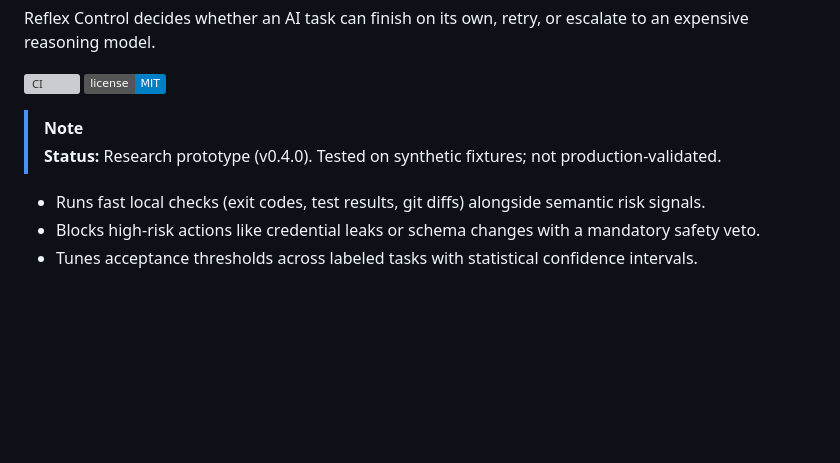
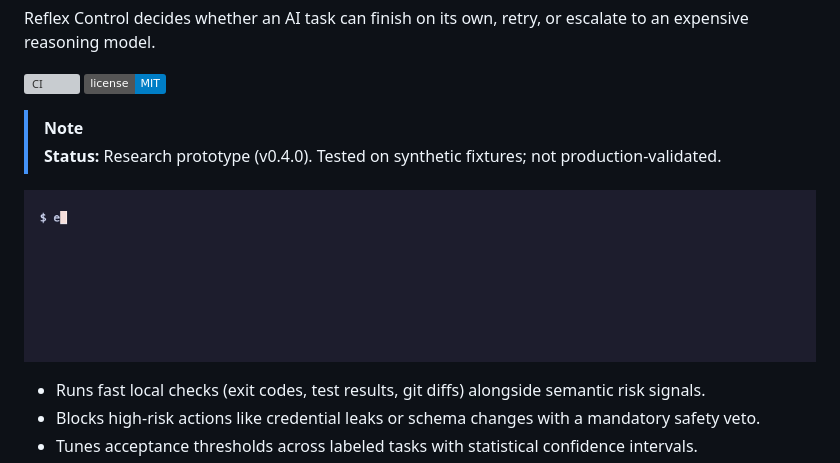
Before and after one commit to rustfuture/reflex-control, a Markdown page: README.md, the part around one of its changes. Rendered like a GitHub page; pictures changed too: docs/demo/runtime-gate.gif (added); badges without logos; blank space fills up the shorter version; grey boxes are pictures that could not be loaded.

Commit message:
Show a recorded demo and a diagram of how it works (#18)

```diff
--- a/README.md
+++ b/README.md
@@ -9,6 +9,8 @@ Reflex Control decides whether an AI task can finish on its own, retry, or escal
 
 > [!NOTE]
 > **Status:** Research prototype (v0.4.0). Tested on synthetic fixtures; not production-validated.
+
+![Accept, Retry and Escalate decisions for four task results](docs/demo/runtime-gate.gif)
 
 - Runs fast local checks (exit codes, test results, git diffs) alongside semantic risk signals.
 - Blocks high-risk actions like credential leaks or schema changes with a mandatory safety veto.
```
Also changed, not shown: other parts of README.md (+16 -0 lines), 1 other file.
